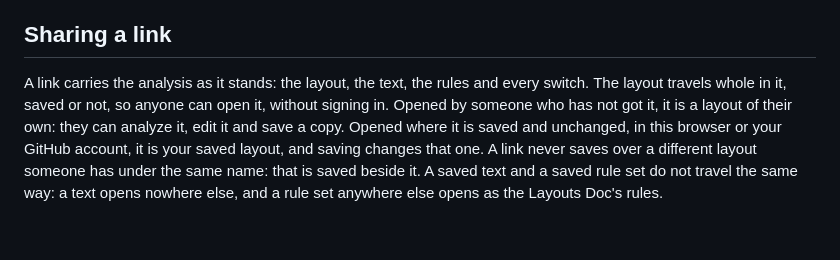
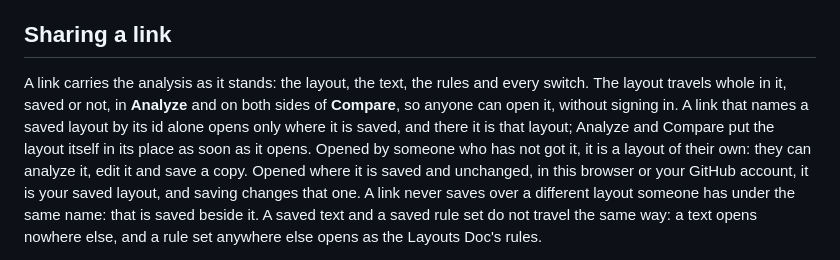
Before and after one commit to rafaelromao/layerbench, a Markdown page: docs/guide/saving.md, the part around the change. Rendered like a GitHub page; blank space fills up the shorter version.

Commit message:
Guide: a link carries a saved layout whole in Analyze and Compare
Co-Authored-By: Claude Opus 5.5 <noreply@anthropic.com>

```diff
--- a/docs/guide/saving.md
+++ b/docs/guide/saving.md
@@ -74,7 +74,10 @@ here until you sign in again.
 ## Sharing a link
 
 A link carries the analysis as it stands: the layout, the text, the rules and every switch. The
-layout travels whole in it, saved or not, so anyone can open it, without signing in. Opened by
+layout travels whole in it, saved or not, in **Analyze** and on both sides of **Compare**, so anyone
+can open it, without signing in. A link that names a saved layout by its id alone opens only where
+it is saved, and there it is that layout; Analyze and Compare put the layout itself in its place as
+soon as it opens. Opened by
 someone who has not got it, it is a layout of their own: they can analyze it, edit it and save a
 copy. Opened where it is saved and unchanged, in this browser or your GitHub account, it is your
 saved layout, and saving changes that one. A link never saves over a different layout someone has
```
